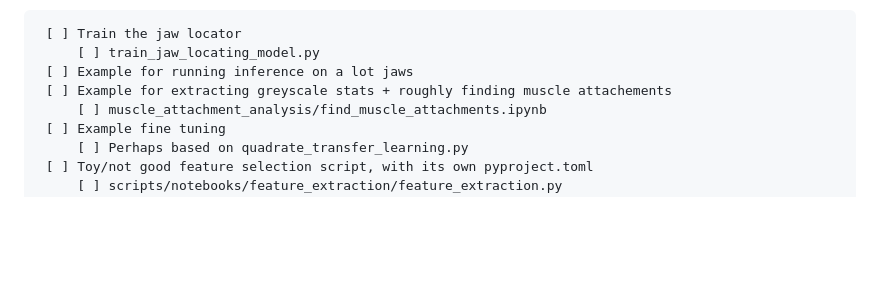
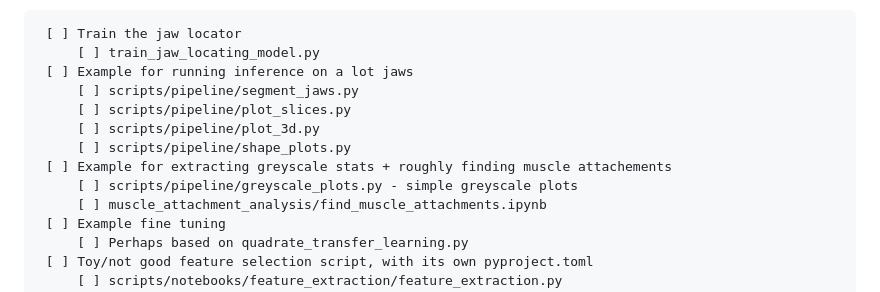
Before and after one commit to JGIBristol/zebrafish_jaw_segmentation, a Markdown page: handover_todo.md, the part around the change. GitHub-like rendering; blank space fills up the shorter version.

Commit message:
get all the scripts

```diff
--- a/handover_todo.md
+++ b/handover_todo.md
@@ -30,7 +30,12 @@ Checklist for handoverable state:
      [ ] Train the jaw locator
          [ ] train_jaw_locating_model.py
      [ ] Example for running inference on a lot jaws
+         [ ] scripts/pipeline/segment_jaws.py
+         [ ] scripts/pipeline/plot_slices.py
+         [ ] scripts/pipeline/plot_3d.py
+         [ ] scripts/pipeline/shape_plots.py
      [ ] Example for extracting greyscale stats + roughly finding muscle attachements
+         [ ] scripts/pipeline/greyscale_plots.py - simple greyscale plots
          [ ] muscle_attachment_analysis/find_muscle_attachments.ipynb
      [ ] Example fine tuning
          [ ] Perhaps based on quadrate_transfer_learning.py
```
